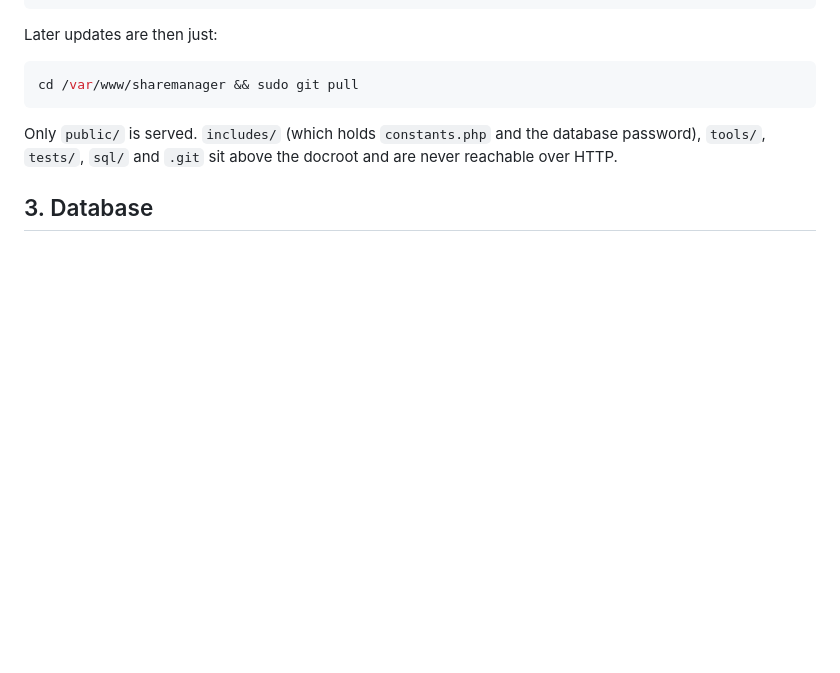
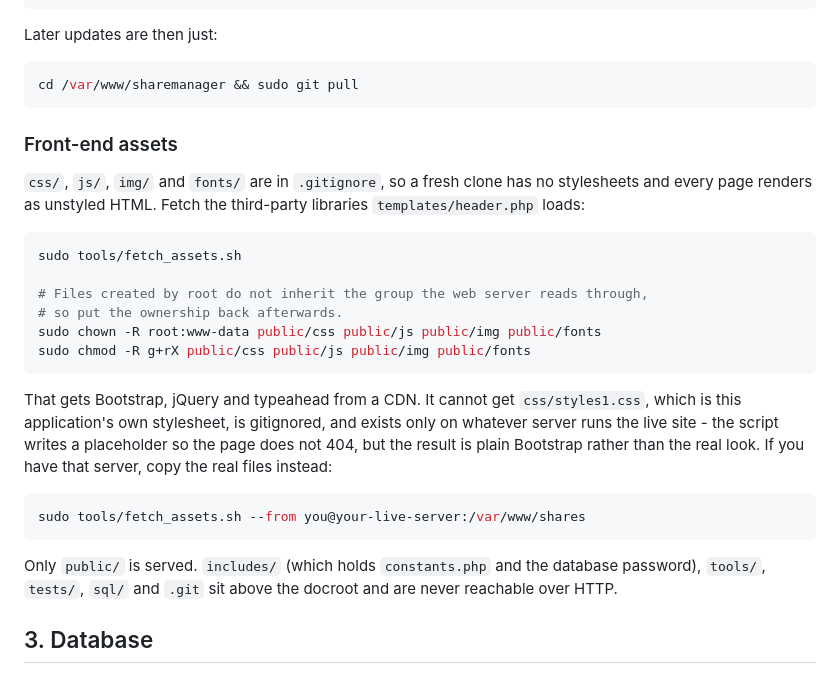
Before and after one commit to dpoulter/sharemanager, a Markdown page: deploy/README.md, the part around the change. Rendered like a GitHub page; blank space fills up the shorter version.

Commit message:
Add the front-end assets step to the deploy guide
css, js, img and fonts are gitignored, so a fresh clone serves unstyled
HTML and the first symptom is "bootstrap is missing". tools/fetch_assets.sh
already existed for the sandbox; the deploy guide never mentioned it.

Also notes the ownership step that a public deploy needs and the sandbox
did not: the tree is root owned with group read for www-data, and files
the fetcher creates as root do not inherit that group.

Co-Authored-By: Claude Opus 5 <noreply@anthropic.com>
Claude-Session: https://claude.ai/code/session_01H1Eo2KML4AKFH6Sbq1JoKz

````diff
--- a/deploy/README.md
+++ b/deploy/README.md
@@ -44,6 +44,31 @@ Later updates are then just:
 
 ```sh
 cd /var/www/sharemanager && sudo git pull
+```
+
+### Front-end assets
+
+`css/`, `js/`, `img/` and `fonts/` are in `.gitignore`, so a fresh clone has no
+stylesheets and every page renders as unstyled HTML. Fetch the third-party
+libraries `templates/header.php` loads:
+
+```sh
+sudo tools/fetch_assets.sh
+
+# Files created by root do not inherit the group the web server reads through,
+# so put the ownership back afterwards.
+sudo chown -R root:www-data public/css public/js public/img public/fonts
+sudo chmod -R g+rX public/css public/js public/img public/fonts
+```
+
+That gets Bootstrap, jQuery and typeahead from a CDN. It cannot get
+`css/styles1.css`, which is this application's own stylesheet, is gitignored,
+and exists only on whatever server runs the live site - the script writes a
+placeholder so the page does not 404, but the result is plain Bootstrap rather
+than the real look. If you have that server, copy the real files instead:
+
+```sh
+sudo tools/fetch_assets.sh --from you@your-live-server:/var/www/shares
 ```
 
 Only `public/` is served. `includes/` (which holds `constants.php` and the
````
